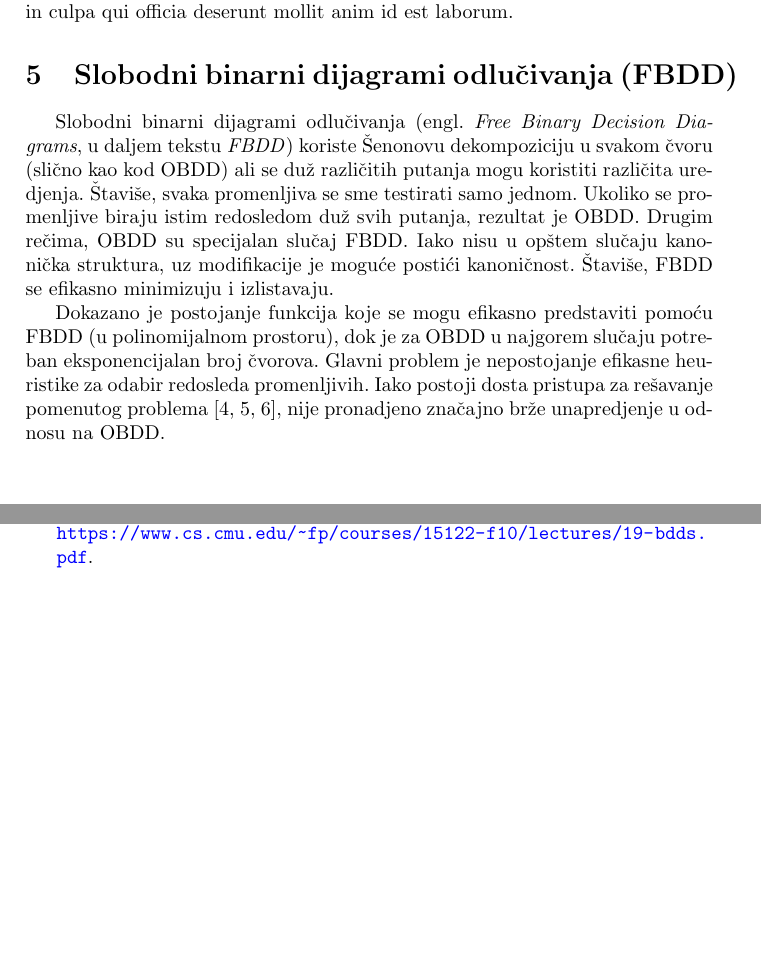
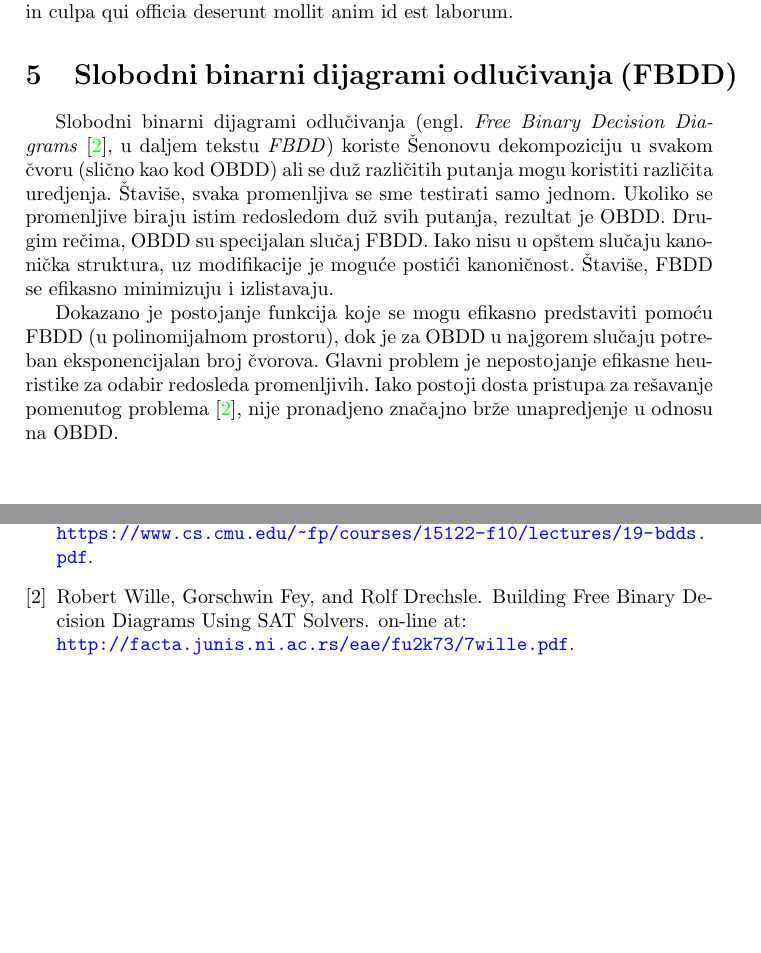
Before and after one commit to ivan-ristovic/BDD, a LaTeX document (paper/seminarski.tex, which reads paper/delovi/14_fbdd.tex, paper/literatura.bib): two parts of pages 5 and 6 of 6, joined at a grey line, cut so that both start at the same text, the shorter picture padded with empty space. Compiled offline with pdfLaTeX.

Commit message:
[Parts] FBDD

```diff
--- a/paper/delovi/14_fbdd.tex
+++ b/paper/delovi/14_fbdd.tex
@@ -1,9 +1,9 @@
 \section{Slobodni binarni dijagrami odlu\v{c}ivanja (FBDD)}
 \label{sec:FBDD}
 
-Slobodni binarni dijagrami odlu\v{c}ivanja (engl. \emph{Free Binary Decision Diagrams}, u daljem tekstu \emph{FBDD}) koriste \v{S}enonovu dekompoziciju u svakom \v{c}voru (sli\v{c}no kao kod OBDD) ali se du\v{z} razli\v{c}itih putanja mogu koristiti razli\v{c}ita uredjenja. \v{S}tavi\v{s}e, svaka promenljiva se sme testirati samo jednom. Ukoliko se promenljive biraju istim redosledom du\v{z} svih putanja, rezultat je OBDD. Drugim re\v{c}ima, OBDD su specijalan slu\v{c}aj FBDD. Iako nisu u op\v{s}tem slu\v{c}aju kanoni\v{c}ka struktura, uz modifikacije je mogu\'c{}e posti\'c{}i kanoni\v{c}nost. \v{S}tavi\v{s}e, FBDD se efikasno minimizuju i izlistavaju.
+Slobodni binarni dijagrami odlu\v{c}ivanja (engl. \emph{Free Binary Decision Diagrams} \cite{FBDD}, u daljem tekstu \emph{FBDD}) koriste \v{S}enonovu dekompoziciju u svakom \v{c}voru (sli\v{c}no kao kod OBDD) ali se du\v{z} razli\v{c}itih putanja mogu koristiti razli\v{c}ita uredjenja. \v{S}tavi\v{s}e, svaka promenljiva se sme testirati samo jednom. Ukoliko se promenljive biraju istim redosledom du\v{z} svih putanja, rezultat je OBDD. Drugim re\v{c}ima, OBDD su specijalan slu\v{c}aj FBDD. Iako nisu u op\v{s}tem slu\v{c}aju kanoni\v{c}ka struktura, uz modifikacije je mogu\'c{}e posti\'c{}i kanoni\v{c}nost. \v{S}tavi\v{s}e, FBDD se efikasno minimizuju i izlistavaju.
 
-Dokazano je  postojanje funkcija koje se mogu efikasno predstaviti pomo\'c{}u FBDD (u polinomijalnom prostoru), dok je za OBDD u najgorem slu\v{c}aju potreban eksponencijalan broj \v{c}vorova. Glavni problem je nepostojanje efikasne heuristike za odabir redosleda promenljivih. Iako postoji dosta pristupa za re\v{s}avanje pomenutog problema [4, 5, 6], nije pronadjeno zna\v{c}ajno br\v{z}e unapredjenje u odnosu na OBDD.
+Dokazano je  postojanje funkcija koje se mogu efikasno predstaviti pomo\'c{}u FBDD (u polinomijalnom prostoru), dok je za OBDD u najgorem slu\v{c}aju potreban eksponencijalan broj \v{c}vorova. Glavni problem je nepostojanje efikasne heuristike za odabir redosleda promenljivih. Iako postoji dosta pristupa za re\v{s}avanje pomenutog problema \cite{FBDD}, nije pronadjeno zna\v{c}ajno br\v{z}e unapredjenje u odnosu na OBDD.
 
 SAT re\v{s}ava\v{c}i se mogu koristiti za konstrukciju i minimizaciju FBDD. SAT re\v{s}ava\v{c}i se mogu shvatiti kao pretra\v{z}iva\v{c}i binarnog stabla odlu\v{c}ivanja za datu funkciju. U op\v{s}tem slu\v{c}aju, uz fiksni izbor odabira promenljivih u implementaciji SAT re\v{s}ava\v{c}a, drvo koje SAT re\v{s}ava\v{c} pretra\v{z}uje je zapravo OBDD. U slu\v{c}aju nedeterministi\v{c}kog izbora promenljivih, to drvo je FBDD.
 
--- a/paper/literatura.bib
+++ b/paper/literatura.bib
@@ -2,3 +2,11 @@
   title = {{BDD}},
   note = {on-line at: \\ \url{https://www.cs.cmu.edu/~fp/courses/15122-f10/lectures/19-bdds.pdf}}
 }
+
+@misc{FBDD,
+  title = {{Building Free Binary Decision Diagrams Using SAT
+Solvers}},
+  author = {Robert Wille and Gorschwin Fey and Rolf Drechsle},
+  note = {on-line at: \\ \url{http://facta.junis.ni.ac.rs/eae/fu2k73/7wille.pdf}}
+}
+http://facta.junis.ni.ac.rs/eae/fu2k73/7wille.pdf
```
